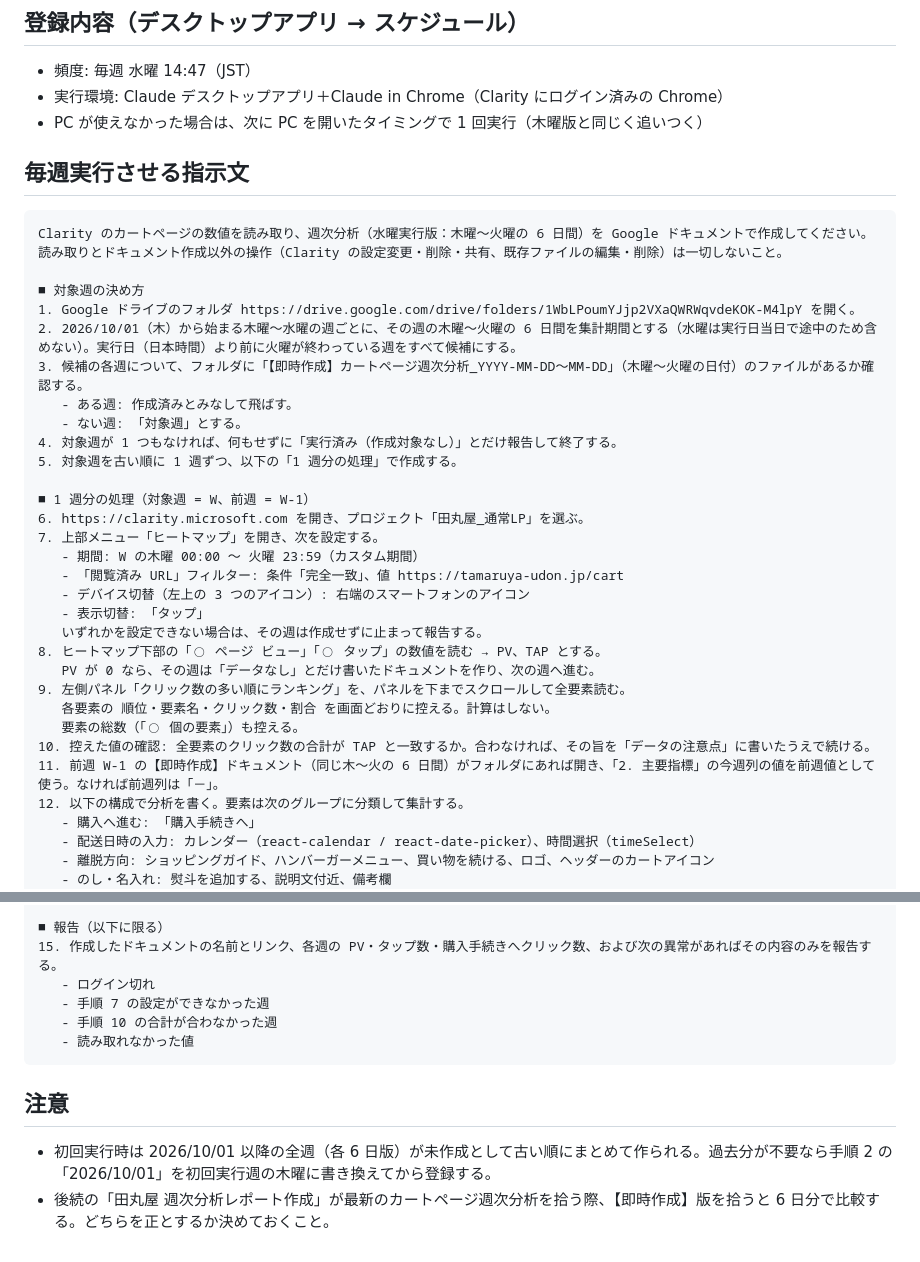
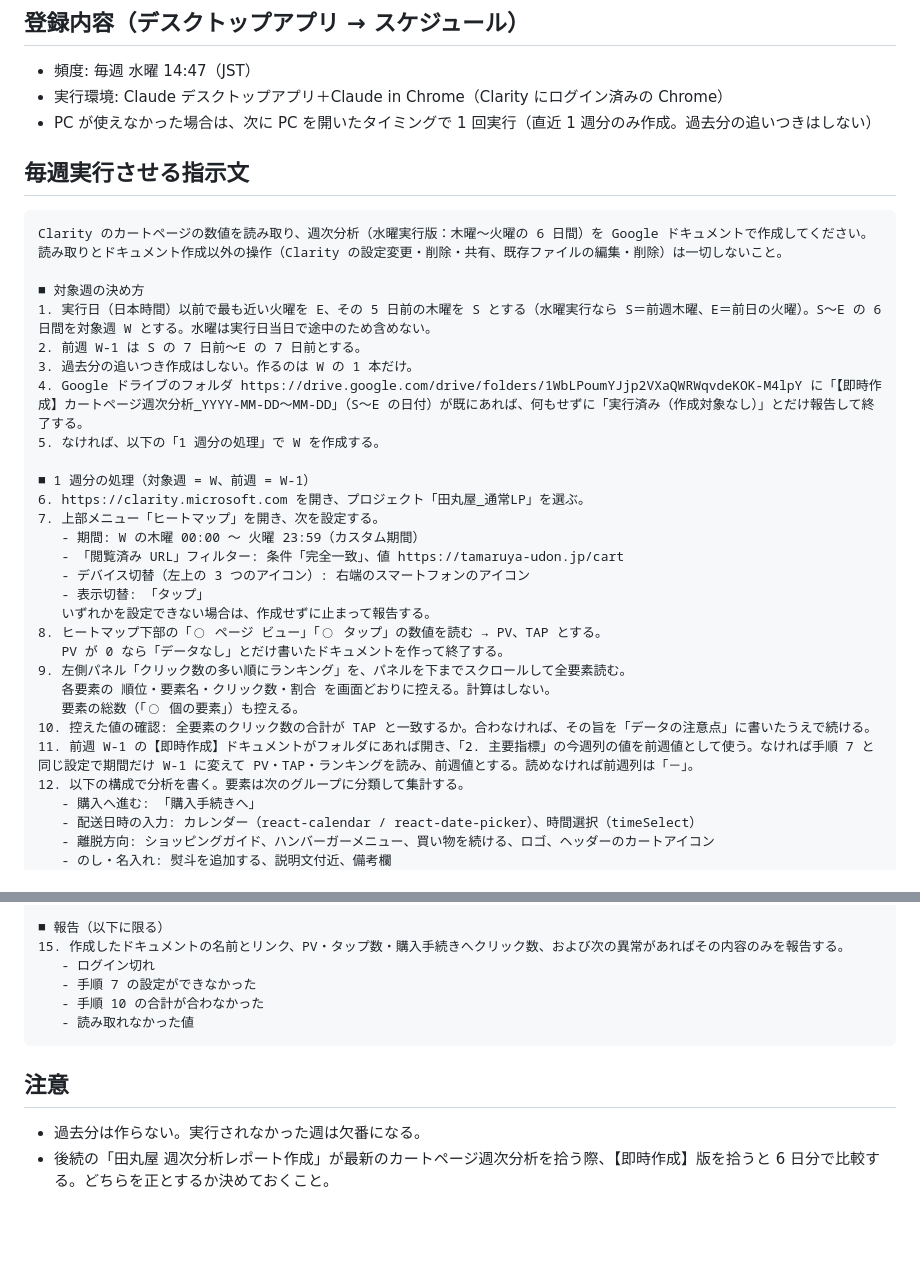
Before and after one commit to coderyu8-ship-it/claude-code-project, a Markdown page: docs/clarity-cart-weekly-wed-runbook.md, 2 parts joined by grey strips. Drawn GitHub-style; blank space fills up the shorter version.

Commit message:
Wednesday runbook: create only the latest week, no backfill
Co-Authored-By: Claude Opus 5.5 <noreply@anthropic.com>
Claude-Session: https://claude.ai/code/session_01CiNzWGBZtFgFaeHTUAocgW

````diff
--- a/docs/clarity-cart-weekly-wed-runbook.md
+++ b/docs/clarity-cart-weekly-wed-runbook.md
@@ -19,7 +19,7 @@
 
 - 頻度: 毎週 水曜 14:47（JST）
 - 実行環境: Claude デスクトップアプリ＋Claude in Chrome（Clarity にログイン済みの Chrome）
-- PC が使えなかった場合は、次に PC を開いたタイミングで 1 回実行（木曜版と同じく追いつく）
+- PC が使えなかった場合は、次に PC を開いたタイミングで 1 回実行（直近 1 週分のみ作成。過去分の追いつきはしない）
 
 ## 毎週実行させる指示文
 
@@ -27,13 +27,11 @@
 Clarity のカートページの数値を読み取り、週次分析（水曜実行版：木曜〜火曜の 6 日間）を Google ドキュメントで作成してください。読み取りとドキュメント作成以外の操作（Clarity の設定変更・削除・共有、既存ファイルの編集・削除）は一切しないこと。
 
 ■ 対象週の決め方
-1. Google ドライブのフォルダ https://drive.google.com/drive/folders/1WbLPoumYJjp2VXaQWRWqvdeKOK-M4lpY を開く。
-2. 2026/10/01（木）から始まる木曜〜水曜の週ごとに、その週の木曜〜火曜の 6 日間を集計期間とする（水曜は実行日当日で途中のため含めない）。実行日（日本時間）より前に火曜が終わっている週をすべて候補にする。
-3. 候補の各週について、フォルダに「【即時作成】カートページ週次分析_YYYY-MM-DD〜MM-DD」（木曜〜火曜の日付）のファイルがあるか確認する。
-   - ある週: 作成済みとみなして飛ばす。
-   - ない週: 「対象週」とする。
-4. 対象週が 1 つもなければ、何もせずに「実行済み（作成対象なし）」とだけ報告して終了する。
-5. 対象週を古い順に 1 週ずつ、以下の「1 週分の処理」で作成する。
+1. 実行日（日本時間）以前で最も近い火曜を E、その 5 日前の木曜を S とする（水曜実行なら S＝前週木曜、E＝前日の火曜）。S〜E の 6 日間を対象週 W とする。水曜は実行日当日で途中のため含めない。
+2. 前週 W-1 は S の 7 日前〜E の 7 日前とする。
+3. 過去分の追いつき作成はしない。作るのは W の 1 本だけ。
+4. Google ドライブのフォルダ https://drive.google.com/drive/folders/1WbLPoumYJjp2VXaQWRWqvdeKOK-M4lpY に「【即時作成】カートページ週次分析_YYYY-MM-DD〜MM-DD」（S〜E の日付）が既にあれば、何もせずに「実行済み（作成対象なし）」とだけ報告して終了する。
+5. なければ、以下の「1 週分の処理」で W を作成する。
 
 ■ 1 週分の処理（対象週 = W、前週 = W-1）
 6. https://clarity.microsoft.com を開き、プロジェクト「田丸屋_通常LP」を選ぶ。
@@ -42,14 +40,14 @@ Clarity のカートページの数値を読み取り、週次分析（水曜実
    - 「閲覧済み URL」フィルター: 条件「完全一致」、値 https://tamaruya-udon.jp/cart
    - デバイス切替（左上の 3 つのアイコン）: 右端のスマートフォンのアイコン
    - 表示切替: 「タップ」
-   いずれかを設定できない場合は、その週は作成せずに止まって報告する。
+   いずれかを設定できない場合は、作成せずに止まって報告する。
 8. ヒートマップ下部の「◯ ページ ビュー」「◯ タップ」の数値を読む → PV、TAP とする。
-   PV が 0 なら、その週は「データなし」とだけ書いたドキュメントを作り、次の週へ進む。
+   PV が 0 なら「データなし」とだけ書いたドキュメントを作って終了する。
 9. 左側パネル「クリック数の多い順にランキング」を、パネルを下までスクロールして全要素読む。
    各要素の 順位・要素名・クリック数・割合 を画面どおりに控える。計算はしない。
    要素の総数（「◯ 個の要素」）も控える。
 10. 控えた値の確認: 全要素のクリック数の合計が TAP と一致するか。合わなければ、その旨を「データの注意点」に書いたうえで続ける。
-11. 前週 W-1 の【即時作成】ドキュメント（同じ木〜火の 6 日間）がフォルダにあれば開き、「2. 主要指標」の今週列の値を前週値として使う。なければ前週列は「－」。
+11. 前週 W-1 の【即時作成】ドキュメントがフォルダにあれば開き、「2. 主要指標」の今週列の値を前週値として使う。なければ手順 7 と同じ設定で期間だけ W-1 に変えて PV・TAP・ランキングを読み、前週値とする。読めなければ前週列は「－」。
 12. 以下の構成で分析を書く。要素は次のグループに分類して集計する。
    - 購入へ進む: 「購入手続きへ」
    - 配送日時の入力: カレンダー（react-calendar / react-date-picker）、時間選択（timeSelect）
@@ -77,14 +75,14 @@ Clarity のカートページの数値を読み取り、週次分析（水曜実
 14. 作成後にドキュメントを開き直し、見出し 0〜7 がそろっていること、主要指標の PV・タップ数が手順 8 の値と一致することを確認する。
 
 ■ 報告（以下に限る）
-15. 作成したドキュメントの名前とリンク、各週の PV・タップ数・購入手続きへクリック数、および次の異常があればその内容のみを報告する。
+15. 作成したドキュメントの名前とリンク、PV・タップ数・購入手続きへクリック数、および次の異常があればその内容のみを報告する。
    - ログイン切れ
-   - 手順 7 の設定ができなかった週
-   - 手順 10 の合計が合わなかった週
+   - 手順 7 の設定ができなかった
+   - 手順 10 の合計が合わなかった
    - 読み取れなかった値
 ```
 
 ## 注意
 
-- 初回実行時は 2026/10/01 以降の全週（各 6 日版）が未作成として古い順にまとめて作られる。過去分が不要なら手順 2 の「2026/10/01」を初回実行週の木曜に書き換えてから登録する。
+- 過去分は作らない。実行されなかった週は欠番になる。
 - 後続の「田丸屋 週次分析レポート作成」が最新のカートページ週次分析を拾う際、【即時作成】版を拾うと 6 日分で比較する。どちらを正とするか決めておくこと。
````
